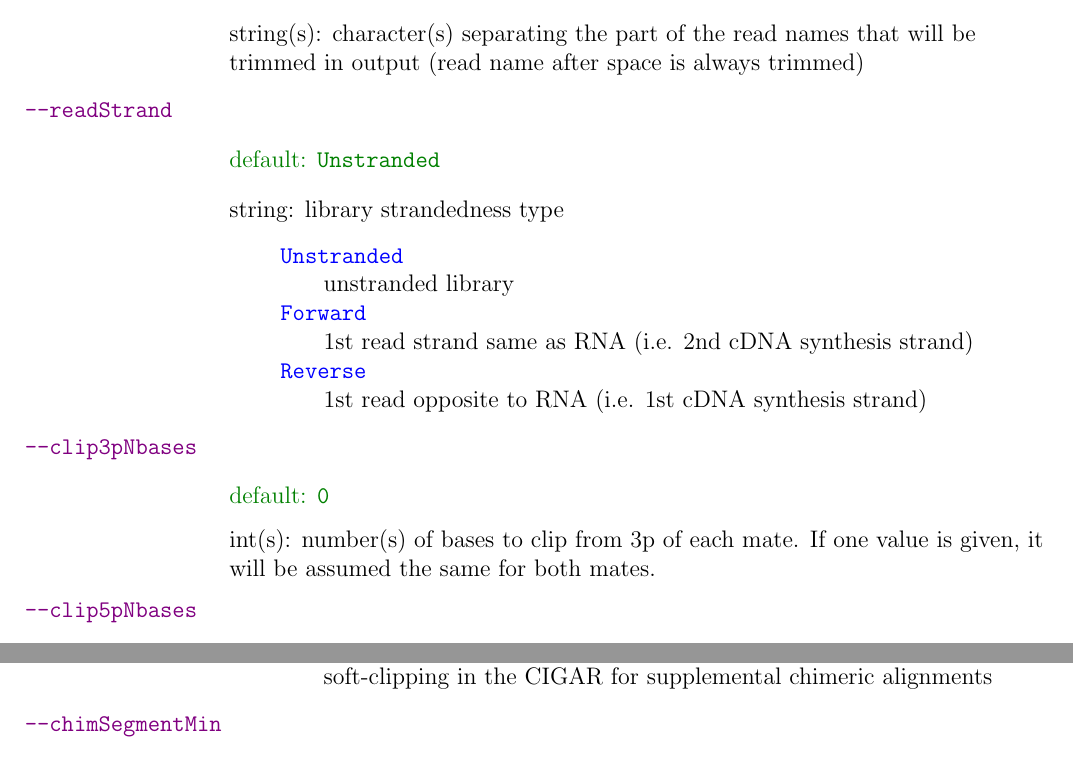
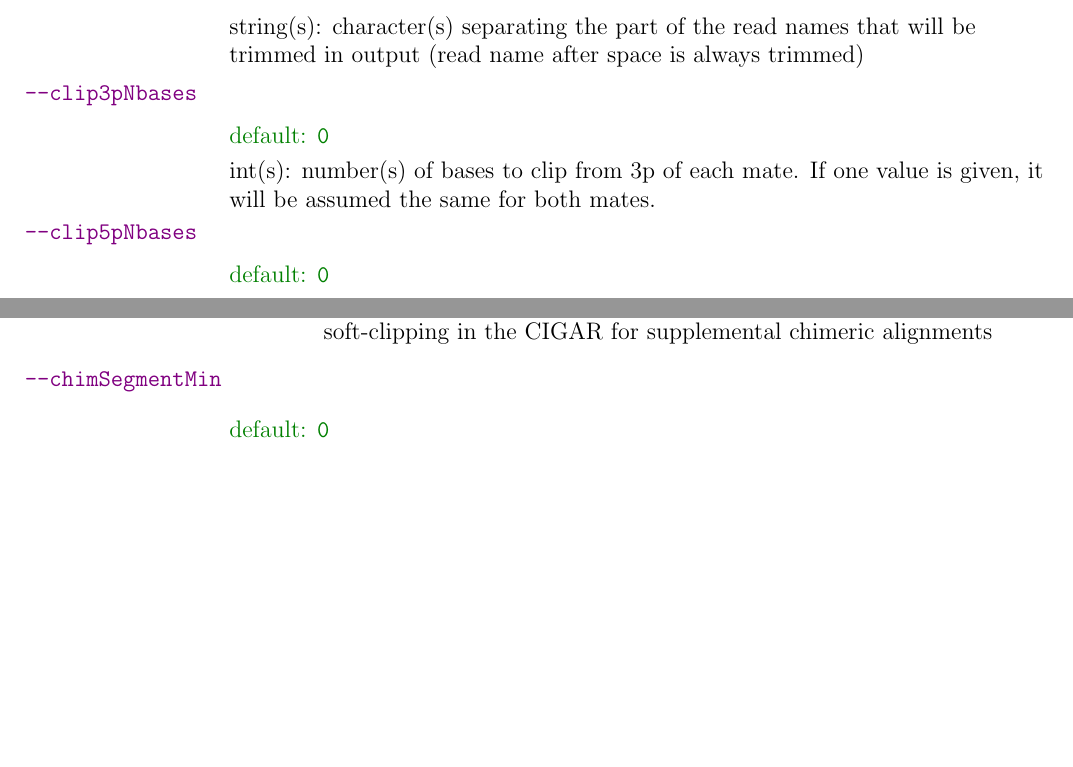
Before and after one commit to alexdobin/STAR, a LaTeX document (extras/doc-latex/STARmanual.tex, which reads extras/doc-latex/parametersDefault.tex): two parts of pages 25 and 44 of 50, joined at a grey line, cut so that both start at the same text, the shorter picture padded with empty space. Compiled offline with pdfLaTeX.

Commit message:
Ready for 2.7.0e

```diff
--- a/extras/doc-latex/parametersDefault.tex
+++ b/extras/doc-latex/parametersDefault.tex
@@ -153,14 +153,6 @@
 \optName{readNameSeparator}
   \optValue{/}
   \optLine{string(s): character(s) separating the part of the read names that will be trimmed in output (read name after space is always trimmed)}
-\optName{readStrand}
-  \optValue{Unstranded}
-  \optLine{string: library strandedness type}
-\begin{optOptTable}
-  \optOpt{Unstranded}   \optOptLine{unstranded library}
-  \optOpt{Forward}   \optOptLine{1st read strand same as RNA (i.e. 2nd cDNA synthesis strand)}
-  \optOpt{Reverse}   \optOptLine{1st read opposite to RNA (i.e. 1st cDNA synthesis strand)}
-\end{optOptTable}
 \optName{clip3pNbases}
   \optValue{0}
   \optLine{int(s): number(s) of bases to clip from 3p of each mate. If one value is given, it will be assumed the same for both mates.}
```
Also changed, not shown: CHANGES.md (+4 -0 lines), README.md, 4 other files.
